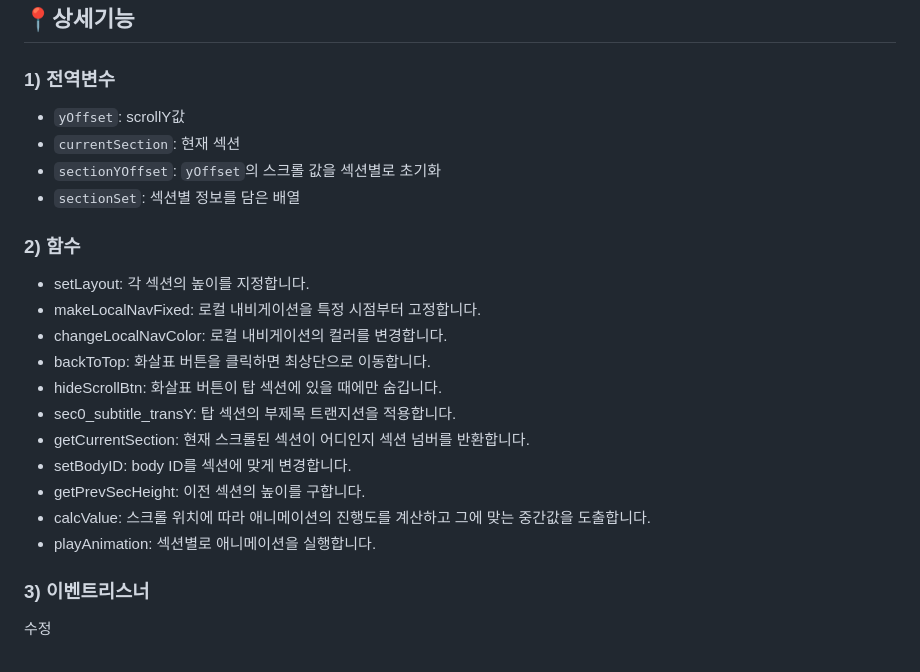
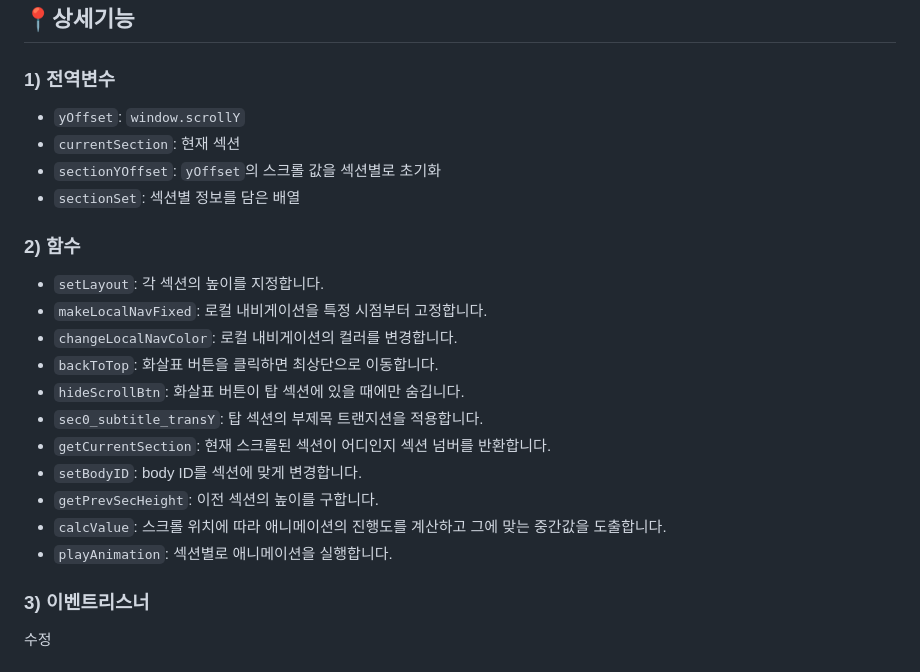
Before and after one commit to seongyurim/guinness-js-2023, a Markdown page: README.md, the part around the change. GitHub-like rendering.

```diff
--- a/README.md
+++ b/README.md
@@ -17,23 +17,23 @@
 
 ## 📍상세기능
 ### 1) 전역변수
-- `yOffset`: scrollY값
+- `yOffset`: `window.scrollY`
 - `currentSection`: 현재 섹션
 - `sectionYOffset`: `yOffset`의 스크롤 값을 섹션별로 초기화
 - `sectionSet`: 섹션별 정보를 담은 배열
 
 ### 2) 함수
-- setLayout: 각 섹션의 높이를 지정합니다.
-- makeLocalNavFixed: 로컬 내비게이션을 특정 시점부터 고정합니다.
-- changeLocalNavColor: 로컬 내비게이션의 컬러를 변경합니다.
-- backToTop: 화살표 버튼을 클릭하면 최상단으로 이동합니다.
-- hideScrollBtn: 화살표 버튼이 탑 섹션에 있을 때에만 숨깁니다.
-- sec0_subtitle_transY: 탑 섹션의 부제목 트랜지션을 적용합니다.
-- getCurrentSection: 현재 스크롤된 섹션이 어디인지 섹션 넘버를 반환합니다.
-- setBodyID: body ID를 섹션에 맞게 변경합니다.
-- getPrevSecHeight: 이전 섹션의 높이를 구합니다.
-- calcValue: 스크롤 위치에 따라 애니메이션의 진행도를 계산하고 그에 맞는 중간값을 도출합니다.
-- playAnimation: 섹션별로 애니메이션을 실행합니다.
+- `setLayout`: 각 섹션의 높이를 지정합니다.
+- `makeLocalNavFixed`: 로컬 내비게이션을 특정 시점부터 고정합니다.
+- `changeLocalNavColor`: 로컬 내비게이션의 컬러를 변경합니다.
+- `backToTop`: 화살표 버튼을 클릭하면 최상단으로 이동합니다.
+- `hideScrollBtn`: 화살표 버튼이 탑 섹션에 있을 때에만 숨깁니다.
+- `sec0_subtitle_transY`: 탑 섹션의 부제목 트랜지션을 적용합니다.
+- `getCurrentSection`: 현재 스크롤된 섹션이 어디인지 섹션 넘버를 반환합니다.
+- `setBodyID`: body ID를 섹션에 맞게 변경합니다.
+- `getPrevSecHeight`: 이전 섹션의 높이를 구합니다.
+- `calcValue`: 스크롤 위치에 따라 애니메이션의 진행도를 계산하고 그에 맞는 중간값을 도출합니다.
+- `playAnimation`: 섹션별로 애니메이션을 실행합니다.
 
 ### 3) 이벤트리스너
 수정
```
